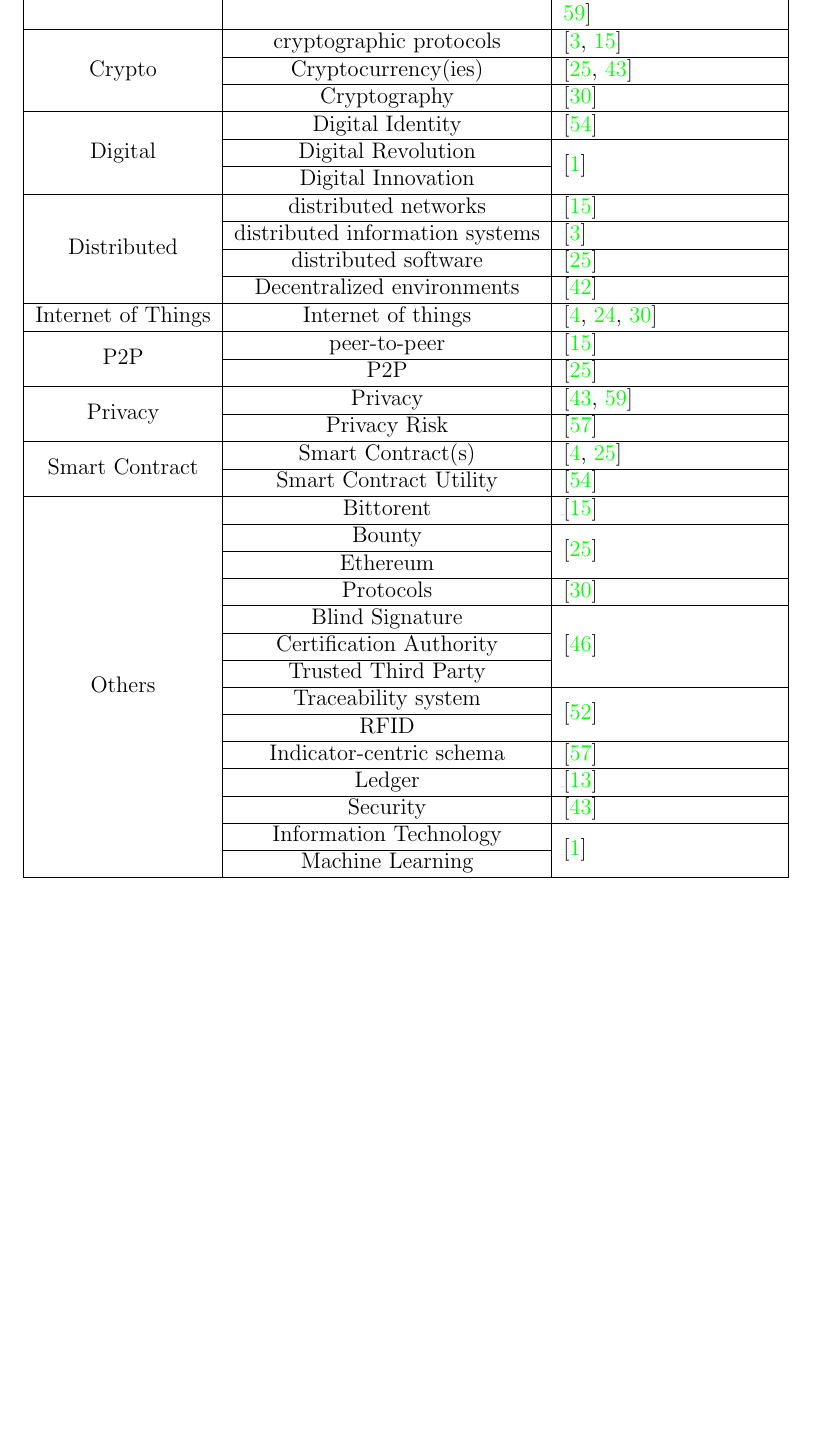
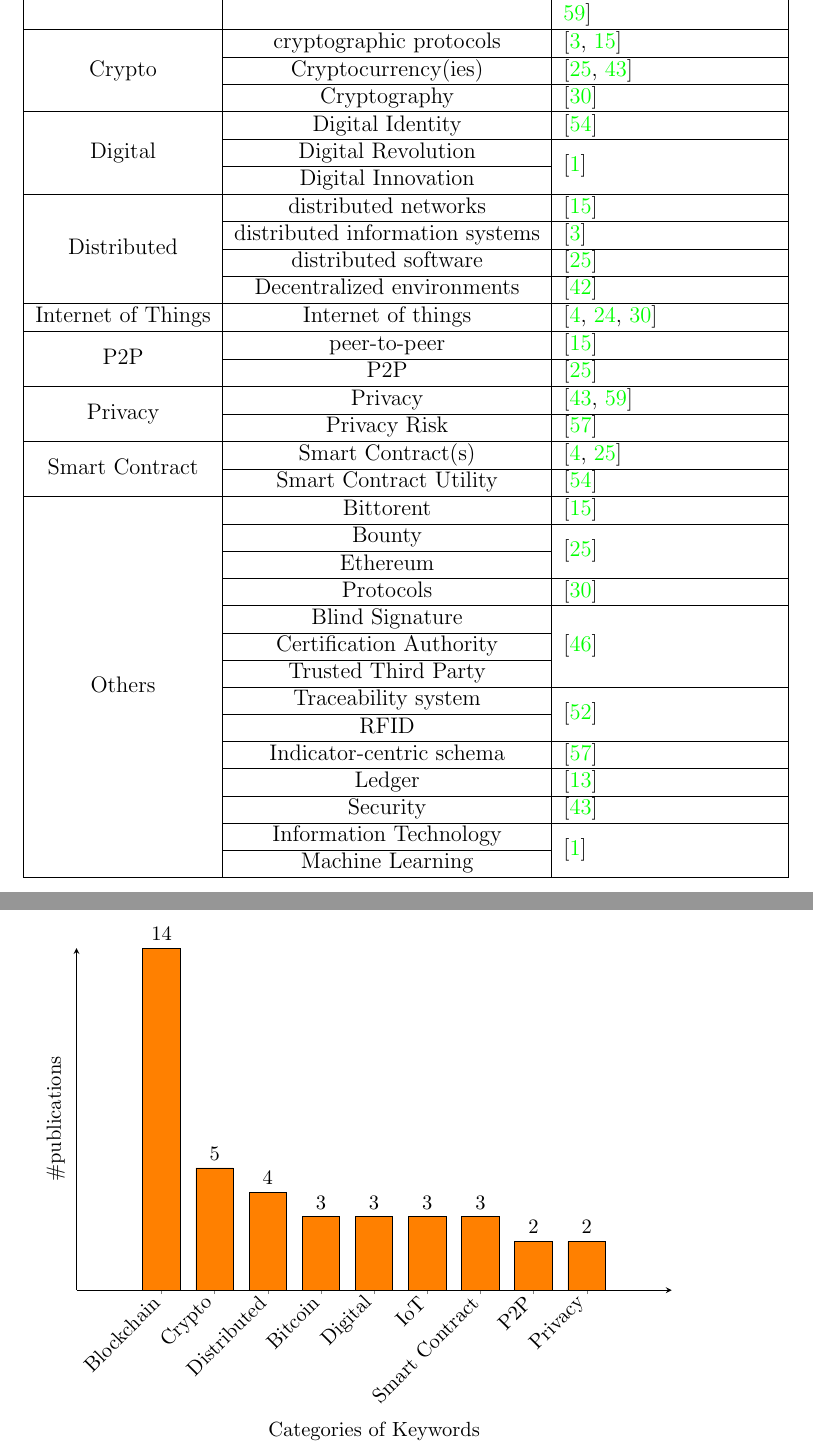
Before and after one commit to tinakrutzenbichler/Masterarbeit_Latex, a LaTeX thesis (masters_thesis.tex, which reads masters_thesis_style.sty, sections/sec_evaluation.tex): part of page 38 of 53 before the commit and two parts of pages 38 and 39 of 54 after it, the two joined at a grey line, cut so that both start at the same text, the shorter picture padded with empty space. Compiled offline with pdfLaTeX.

Commit message:
RQ5 keywords added the histogram

```diff
--- a/masters_thesis_style.sty
+++ b/masters_thesis_style.sty
@@ -45,7 +45,7 @@
     }
 }
 
-\pgfplotsset{width=14cm,compat=1.12}
+\pgfplotsset{width=0.85*\textwidth,compat=1.12,height=8cm}
 
 \hypersetup{
     colorlinks=true,
--- a/sections/sec_evaluation.tex
+++ b/sections/sec_evaluation.tex
@@ -423,6 +425,35 @@ All technical keywords that were found are listed in this table:
 	 & Machine Learning & \\
 	 \hline
 \end{longtable}
+\begin{tikzpicture}[font=\small]
+    \begin{axis}[
+      ybar,
+      bar width=20pt,
+      xlabel={Categories of Keywords},
+      ylabel={\#publications},
+      ymin=0,
+      ytick=\empty,
+      xtick=data,
+      axis x line=bottom,
+      axis y line=left,
+      enlarge x limits=0.2,
+      symbolic x coords={Blockchain,Crypto,Distributed,Bitcoin,Digital,IoT,Smart Contract,P2P,Privacy},
+      nodes near coords,
+      xticklabel style={rotate=45,anchor=east},
+    ]
+      \addplot[fill=orange] coordinates {
+        (Blockchain,14)
+        (Crypto,5)
+        (Distributed,4)
+        (Bitcoin,3)
+        (Digital,3)
+        (IoT,3)
+        (Smart Contract,3)
+        (P2P,2)
+        (Privacy,2)
+      };
+    \end{axis}
+  \end{tikzpicture}
 
 \clearpage
 All keywords related to the application area can be found in this table:
```
Also changed, not shown: masters_thesis.pdf, sections/sec_evaluation.tex (32 more changed lines), 6 other files.
